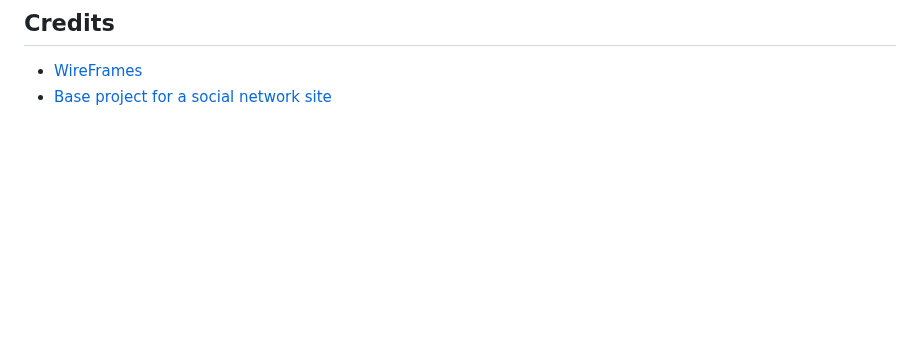
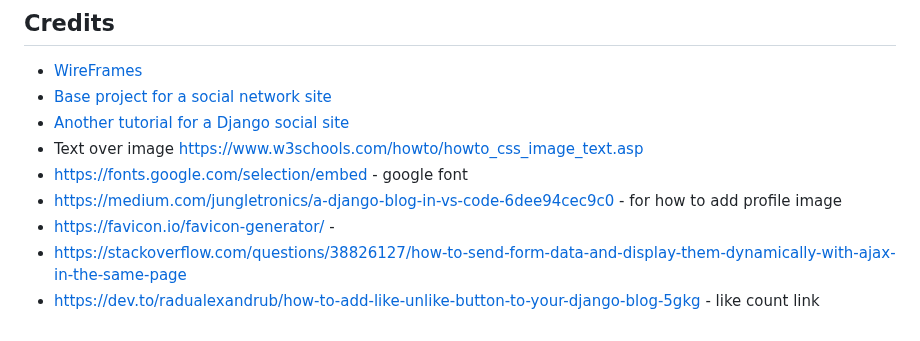
Before and after one commit to abikirkham/FitFriends, a Markdown page: README.md, the part around one of its changes. Drawn GitHub-style; blank space fills up the shorter version.

```diff
--- a/README.md
+++ b/README.md
@@ -755,3 +774,10 @@ The website behaved as expected with no errors or warnings and the status was po
 ## Credits
 - [WireFrames](https://cacoo.com/diagrams/QXSJF7qPDCKNuzVk/B4F94?reload_rt=1718100120618_1&)
 - [Base project for a social network site](https://realpython.com/django-social-network-1/)
+- [Another tutorial for a Django social site](https://www.youtube.com/watch?v=0sMtoedWaf0)
+- Text over image https://www.w3schools.com/howto/howto_css_image_text.asp
+- https://fonts.google.com/selection/embed - google font
+- https://medium.com/jungletronics/a-django-blog-in-vs-code-6dee94cec9c0 - for how to add profile image
+- https://favicon.io/favicon-generator/ -
+- https://stackoverflow.com/questions/38826127/how-to-send-form-data-and-display-them-dynamically-with-ajax-in-the-same-page
+- https://dev.to/radualexandrub/how-to-add-like-unlike-button-to-your-django-blog-5gkg - like count link
```
Also changed, not shown: other parts of README.md (+19 -0 lines).
